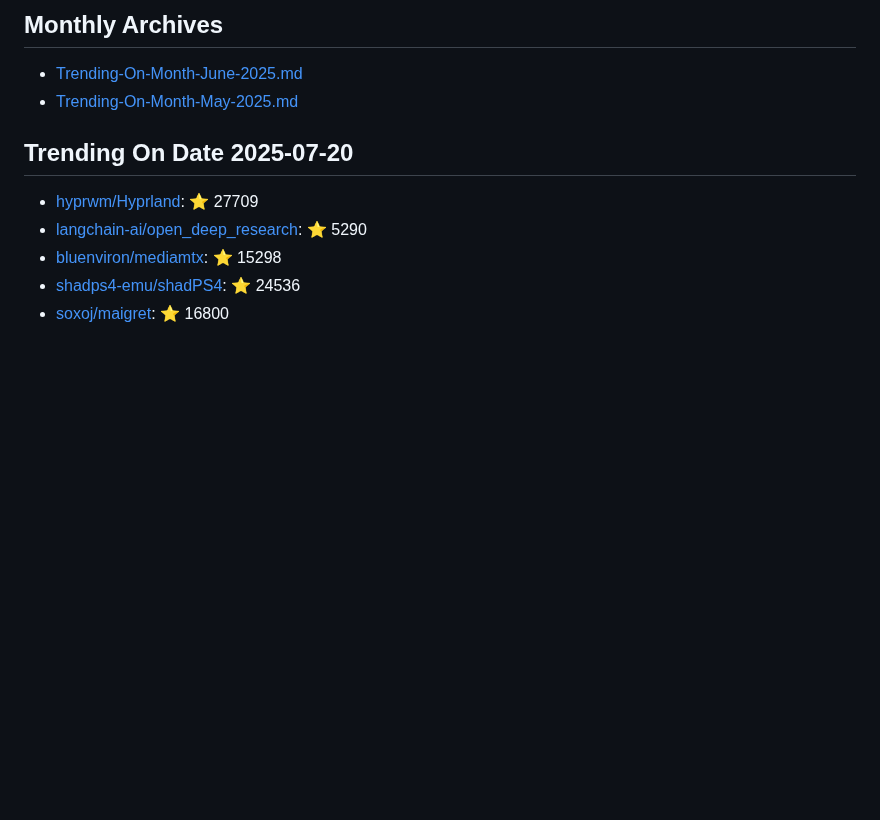
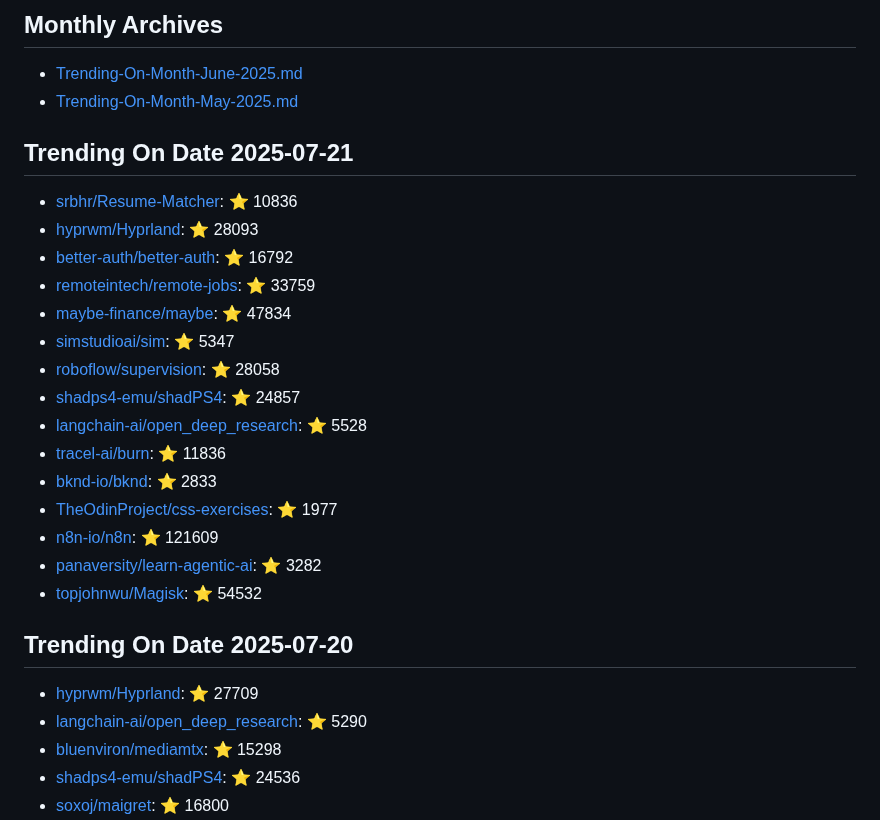
Before and after one commit to maheshndev/Trending-Repositories, a Markdown page: README.md, the part around the change. GitHub-like rendering; blank space fills up the shorter version.

Commit message:
Update trending repositories for 2025-07-21

```diff
--- a/README.md
+++ b/README.md
@@ -2,6 +2,24 @@
 
 - [Trending-On-Month-June-2025.md](./Trending-On-Month-June-2025.md)
 - [Trending-On-Month-May-2025.md](./Trending-On-Month-May-2025.md)
+
+## Trending On Date 2025-07-21
+
+- [srbhr/Resume-Matcher](https://github.com/srbhr/Resume-Matcher): ⭐ 10836
+- [hyprwm/Hyprland](https://github.com/hyprwm/Hyprland): ⭐ 28093
+- [better-auth/better-auth](https://github.com/better-auth/better-auth): ⭐ 16792
+- [remoteintech/remote-jobs](https://github.com/remoteintech/remote-jobs): ⭐ 33759
+- [maybe-finance/maybe](https://github.com/maybe-finance/maybe): ⭐ 47834
+- [simstudioai/sim](https://github.com/simstudioai/sim): ⭐ 5347
+- [roboflow/supervision](https://github.com/roboflow/supervision): ⭐ 28058
+- [shadps4-emu/shadPS4](https://github.com/shadps4-emu/shadPS4): ⭐ 24857
+- [langchain-ai/open_deep_research](https://github.com/langchain-ai/open_deep_research): ⭐ 5528
+- [tracel-ai/burn](https://github.com/tracel-ai/burn): ⭐ 11836
+- [bknd-io/bknd](https://github.com/bknd-io/bknd): ⭐ 2833
+- [TheOdinProject/css-exercises](https://github.com/TheOdinProject/css-exercises): ⭐ 1977
+- [n8n-io/n8n](https://github.com/n8n-io/n8n): ⭐ 121609
+- [panaversity/learn-agentic-ai](https://github.com/panaversity/learn-agentic-ai): ⭐ 3282
+- [topjohnwu/Magisk](https://github.com/topjohnwu/Magisk): ⭐ 54532
 
 ## Trending On Date 2025-07-20
 
```
